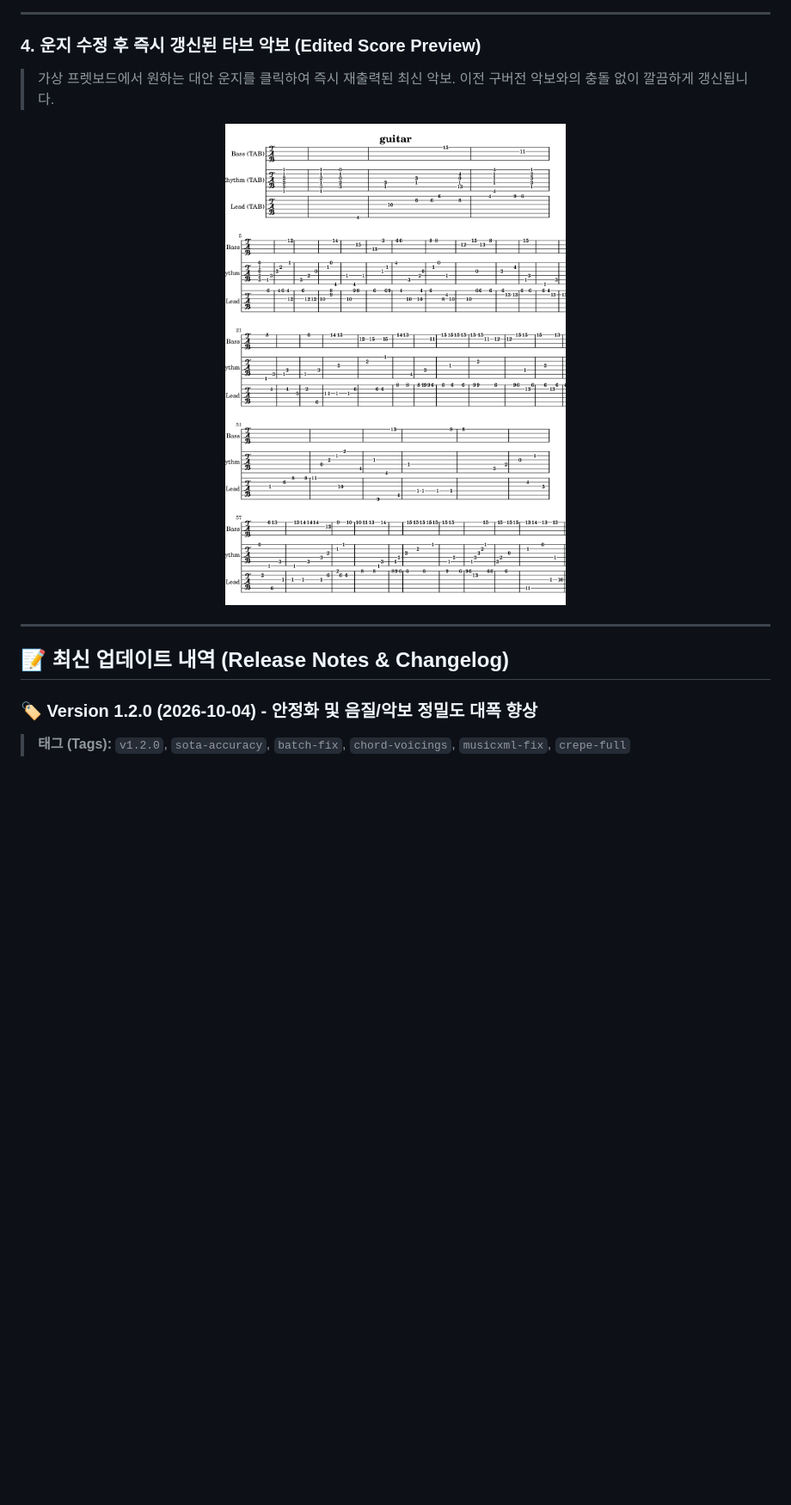
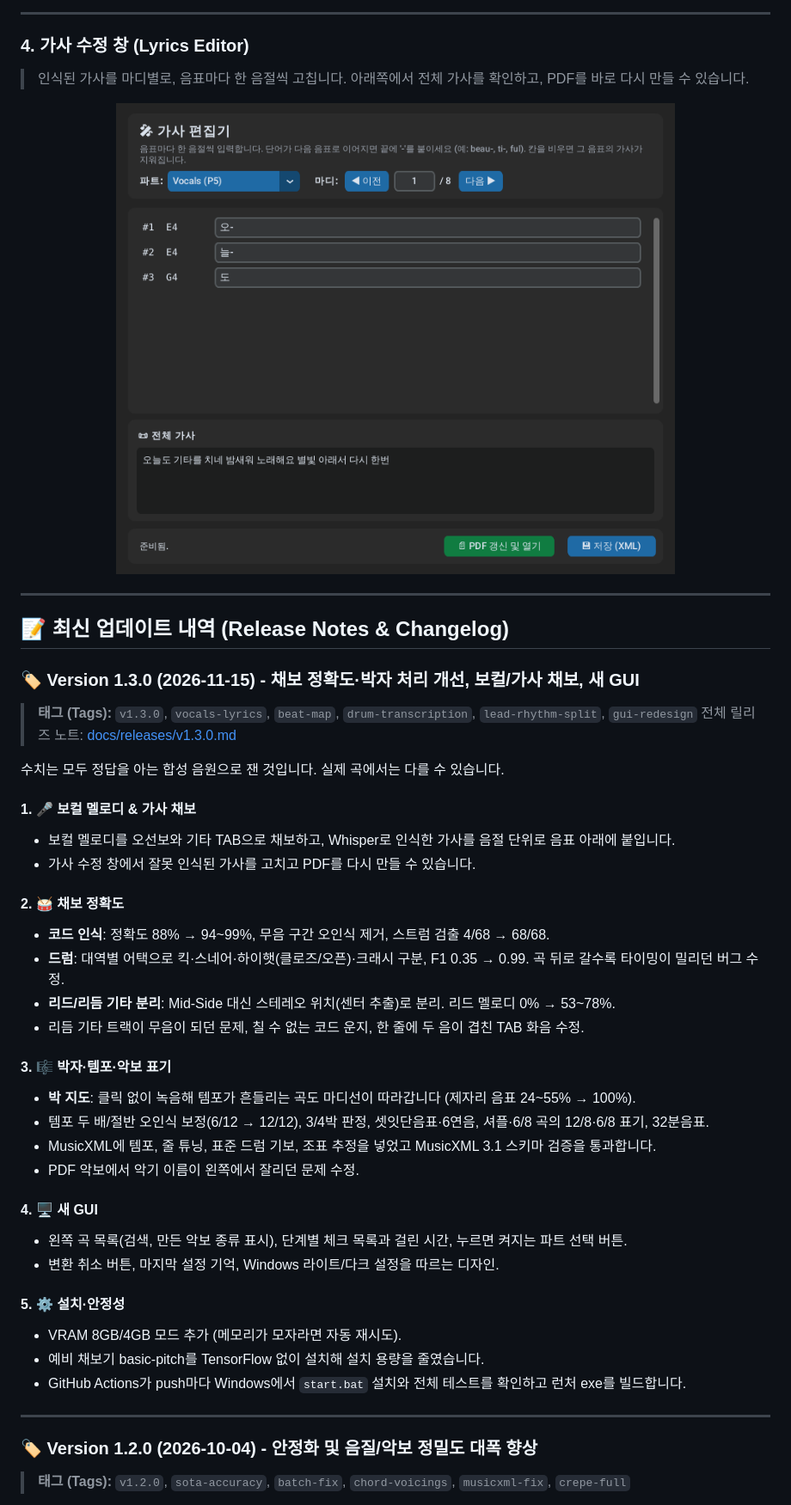
Before and after one commit to ManofKimchi08/ai-guitar-transcriber, a Markdown page: README.md, the part around one of its changes. Shown at 86% size. GitHub-like rendering; pictures changed too: docs/images/lyrics_editor.png (added); blank space fills up the shorter version.

```diff
--- a/README.md
+++ b/README.md
@@ -64,16 +78,50 @@ An end-to-end AI music transcription suite that isolates band instruments (Drums
 
 ---
 
-### 4. 운지 수정 후 즉시 갱신된 타브 악보 (Edited Score Preview)
-> 가상 프렛보드에서 원하는 대안 운지를 클릭하여 즉시 재출력된 최신 악보. 이전 구버전 악보와의 충돌 없이 깔끔하게 갱신됩니다.
+### 4. 가사 수정 창 (Lyrics Editor)
+> 인식된 가사를 마디별로, 음표마다 한 음절씩 고칩니다. 아래쪽에서 전체 가사를 확인하고, PDF를 바로 다시 만들 수 있습니다.
 
 <div align="center">
-  <img src="docs/images/edited_score_preview.png" alt="Edited TAB Score Preview" width="850"/>
+  <img src="docs/images/lyrics_editor.png" alt="Lyrics Editor" width="650"/>
 </div>
 
 ---
 
 ## 📝 최신 업데이트 내역 (Release Notes & Changelog)
+
+### 🏷️ Version 1.3.0 (2026-11-15) - 채보 정확도·박자 처리 개선, 보컬/가사 채보, 새 GUI
+
+> **태그 (Tags):** `v1.3.0`, `vocals-lyrics`, `beat-map`, `drum-transcription`, `lead-rhythm-split`, `gui-redesign`
+> 전체 릴리즈 노트: [docs/releases/v1.3.0.md](docs/releases/v1.3.0.md)
+
+수치는 모두 정답을 아는 합성 음원으로 잰 것입니다. 실제 곡에서는 다를 수 있습니다.
+
+#### 1. 🎤 보컬 멜로디 & 가사 채보
+- 보컬 멜로디를 오선보와 기타 TAB으로 채보하고, Whisper로 인식한 가사를 음절 단위로 음표 아래에 붙입니다.
+- 가사 수정 창에서 잘못 인식된 가사를 고치고 PDF를 다시 만들 수 있습니다.
+
+#### 2. 🥁 채보 정확도
+- **코드 인식**: 정확도 88% → 94~99%, 무음 구간 오인식 제거, 스트럼 검출 4/68 → 68/68.
+- **드럼**: 대역별 어택으로 킥·스네어·하이햇(클로즈/오픈)·크래시 구분, F1 0.35 → 0.99. 곡 뒤로 갈수록 타이밍이 밀리던 버그 수정.
+- **리드/리듬 기타 분리**: Mid-Side 대신 스테레오 위치(센터 추출)로 분리. 리드 멜로디 0% → 53~78%.
+- 리듬 기타 트랙이 무음이 되던 문제, 칠 수 없는 코드 운지, 한 줄에 두 음이 겹친 TAB 화음 수정.
+
+#### 3. 🎼 박자·템포·악보 표기
+- **박 지도**: 클릭 없이 녹음해 템포가 흔들리는 곡도 마디선이 따라갑니다 (제자리 음표 24~55% → 100%).
+- 템포 두 배/절반 오인식 보정(6/12 → 12/12), 3/4박 판정, 셋잇단음표·6연음, 셔플·6/8 곡의 12/8·6/8 표기, 32분음표.
+- MusicXML에 템포, 줄 튜닝, 표준 드럼 기보, 조표 추정을 넣었고 MusicXML 3.1 스키마 검증을 통과합니다.
+- PDF 악보에서 악기 이름이 왼쪽에서 잘리던 문제 수정.
+
+#### 4. 🖥️ 새 GUI
+- 왼쪽 곡 목록(검색, 만든 악보 종류 표시), 단계별 체크 목록과 걸린 시간, 누르면 켜지는 파트 선택 버튼.
+- 변환 취소 버튼, 마지막 설정 기억, Windows 라이트/다크 설정을 따르는 디자인.
+
+#### 5. ⚙️ 설치·안정성
+- VRAM 8GB/4GB 모드 추가 (메모리가 모자라면 자동 재시도).
+- 예비 채보기 basic-pitch를 TensorFlow 없이 설치해 설치 용량을 줄였습니다.
+- GitHub Actions가 push마다 Windows에서 `start.bat` 설치와 전체 테스트를 확인하고 런처 exe를 빌드합니다.
+
+---
 
 ### 🏷️ Version 1.2.0 (2026-10-04) - 안정화 및 음질/악보 정밀도 대폭 향상
 
```
Also changed, not shown: other parts of README.md (+36 -12 lines), docs/releases/v1.3.0.md (added, +137 -0 lines), docs/images/fretboard_editor.png, docs/images/gui_main.png, docs/images/gui_main_light.png (added), docs/images/score_full_preview.png (added), docs/images/tab_score_preview.png, 4 other files.
